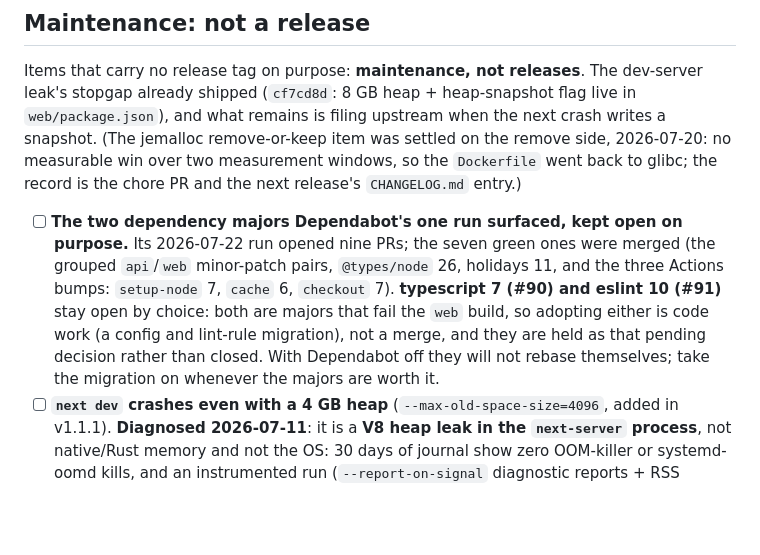
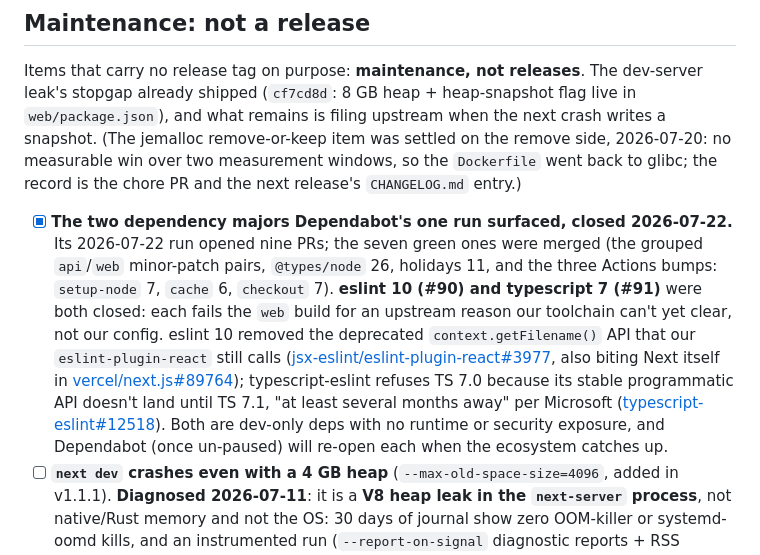
Before and after one commit to chairulakmal/karirkalyan, a Markdown page: TODO.md, the part around the change. Rendered like a GitHub page; blank space fills up the shorter version.

Commit message:
docs: record closure of the two Dependabot majors (eslint 10, typescript 7)
Both closed 2026-07-22: each fails the web build on an upstream toolchain
gap, not our config. Fixes the swapped PR numbers in the backlog line
(eslint is #90, typescript is #91) while marking the item done.

```diff
--- a/TODO.md
+++ b/TODO.md
@@ -42,7 +42,7 @@ What is left in this file after the patch is the standing rules below (forward-l
 
 Items that carry no release tag on purpose: **maintenance, not releases**. The dev-server leak's stopgap already shipped (`cf7cd8d`: 8 GB heap + heap-snapshot flag live in `web/package.json`), and what remains is filing upstream when the next crash writes a snapshot. (The jemalloc remove-or-keep item was settled on the remove side, 2026-07-20: no measurable win over two measurement windows, so the `Dockerfile` went back to glibc; the record is the chore PR and the next release's `CHANGELOG.md` entry.)
 
-- [ ] **The two dependency majors Dependabot's one run surfaced, kept open on purpose.** Its 2026-07-22 run opened nine PRs; the seven green ones were merged (the grouped `api`/`web` minor-patch pairs, `@types/node` 26, holidays 11, and the three Actions bumps: `setup-node` 7, `cache` 6, `checkout` 7). **typescript 7 (#90) and eslint 10 (#91)** stay open by choice: both are majors that fail the `web` build, so adopting either is code work (a config and lint-rule migration), not a merge, and they are held as that pending decision rather than closed. With Dependabot off they will not rebase themselves; take the migration on whenever the majors are worth it.
+- [x] **The two dependency majors Dependabot's one run surfaced, closed 2026-07-22.** Its 2026-07-22 run opened nine PRs; the seven green ones were merged (the grouped `api`/`web` minor-patch pairs, `@types/node` 26, holidays 11, and the three Actions bumps: `setup-node` 7, `cache` 6, `checkout` 7). **eslint 10 (#90) and typescript 7 (#91)** were both closed: each fails the `web` build for an upstream reason our toolchain can't yet clear, not our config. eslint 10 removed the deprecated `context.getFilename()` API that our `eslint-plugin-react` still calls ([jsx-eslint/eslint-plugin-react#3977](https://github.com/jsx-eslint/eslint-plugin-react/issues/3977), also biting Next itself in [vercel/next.js#89764](https://github.com/vercel/next.js/issues/89764)); typescript-eslint refuses TS 7.0 because its stable programmatic API doesn't land until TS 7.1, "at least several months away" per Microsoft ([typescript-eslint#12518](https://github.com/typescript-eslint/typescript-eslint/issues/12518)). Both are dev-only deps with no runtime or security exposure, and Dependabot (once un-paused) will re-open each when the ecosystem catches up.
 - [ ] **`next dev` crashes even with a 4 GB heap** (`--max-old-space-size=4096`, added in v1.1.1). **Diagnosed 2026-07-11**: it is a **V8 heap leak in the `next-server` process**, not native/Rust memory and not the OS: 30 days of journal show zero OOM-killer or systemd-oomd kills, and an instrumented run (`--report-on-signal` diagnostic reports + RSS sampling) showed V8 `usedMemory` tracking RSS growth ~1:1 while the native baseline stayed a flat ~0.8–1.5 GB. Retention is monotonic and unbounded: ~239 MB V8 heap at boot, ~541 MB after warming the ten public routes, then **~40–60 MB retained per HMR rebuild** (3.1 GB used / 5.8 GB RSS after 30 scripted edits, `detachedContextCount` 0 throughout). So raising `--max-old-space-size` only postpones the `JavaScript heap out of memory` abort: 4 GB dies in a normal editing session; 8 GB (the machine has 29 GB) buys a longer one, nothing more. The behaviour matches upstream discussion **#93451** (unbounded growth after HMR edits, ~7 GB, open and unresolved as of 2026-07); issue #85290 (404 → infinite compile loop) does **not** reproduce here. Warm boot-to-ready is ~5 s with the Turbopack FS cache, so a periodic dev-server restart is a viable stopgap.
   - **Next actions:** the stopgap is **done** (`cf7cd8d`); the dev script already runs with an 8 GB heap and `--heapsnapshot-near-heap-limit=1` (allowed there; `--trace-gc` is not), so the next real crash writes the heap snapshot upstream wants. What remains: file on #93451/new issue with that snapshot, and restart the server when it gets slow. One unexplained datum for the upstream report: V8 heap also jumped ~1.6 GB across the 404 phase and a 45 s idle window: growth without edits, so renders (every route is dynamic here: the CSP-nonce `await connection()`) retain memory too, not just compiles; the three-family font setup compiling into every layout pass may be a multiplier (production loads five variable slices, not ~15 static files).
 
```
